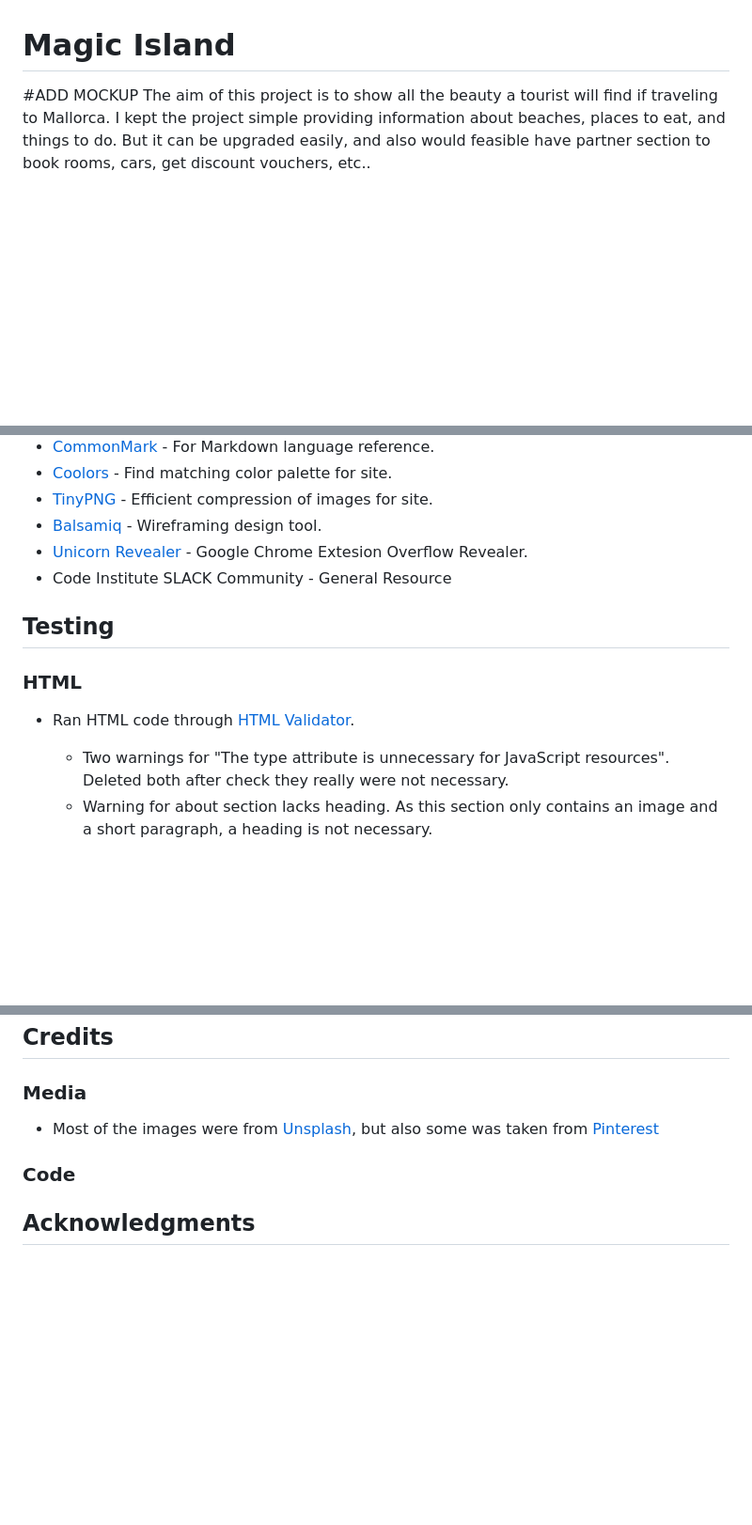
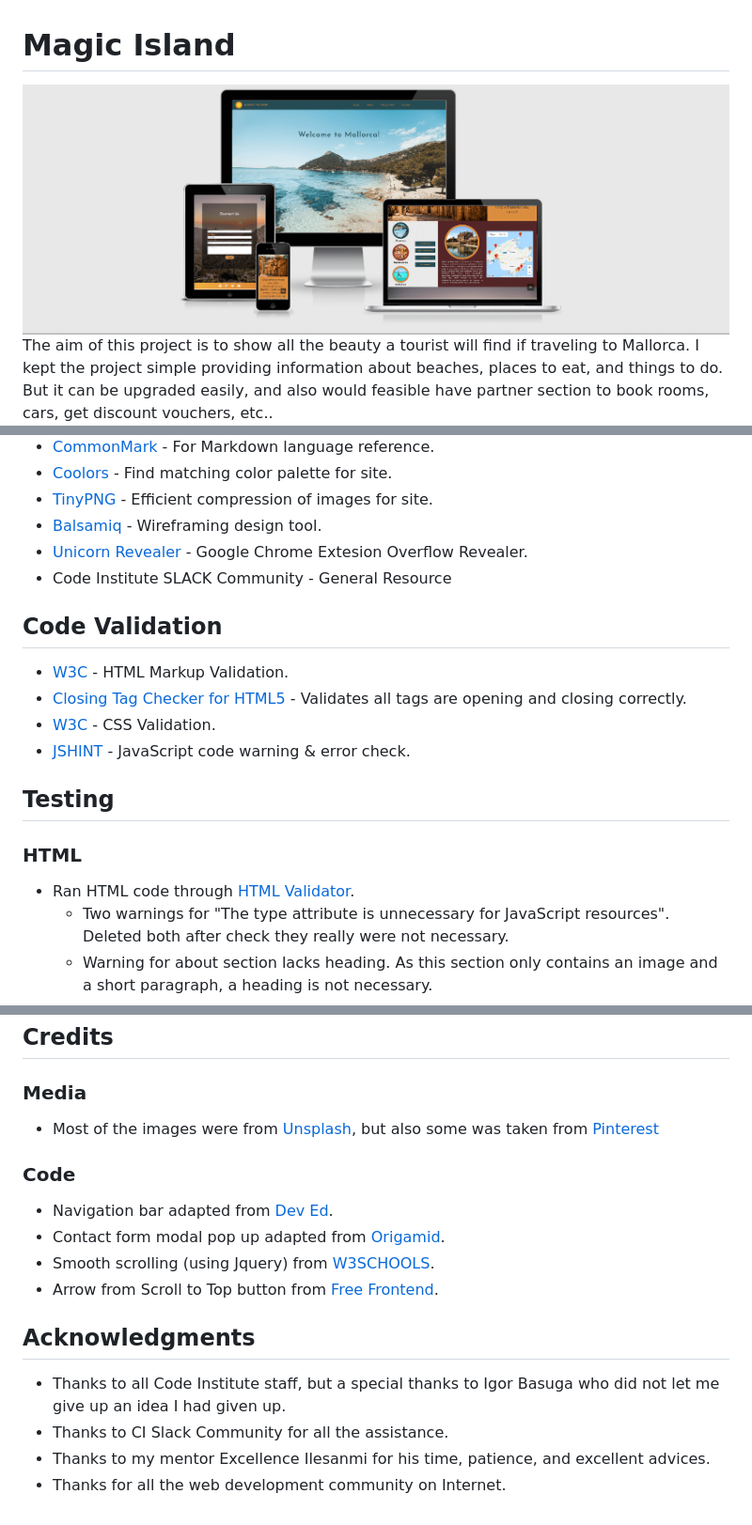
Before and after one commit to Code-Institute-Submissions/CI-MS2-Magic-Island, a Markdown page: README.md, 3 parts joined by grey strips. Shown: that part at 94% size. Drawn GitHub-style; pictures changed too: assets/images/mock-up.png (added); blank space fills up the shorter version.

Commit message:
Uptade README and add some comments

```diff
--- a/README.md
+++ b/README.md
@@ -1,6 +1,6 @@
 # Magic Island
 
-#ADD MOCKUP
+![Project Mock-up](assets/images/mock-up.png)
 The aim of this project is to show all the beauty a tourist will find if traveling to Mallorca.
 I kept the project simple providing information about beaches, places to eat, and things to do.
 But it can be upgraded easily, and also would feasible have partner section to book rooms, cars, get discount vouchers, etc..
@@ -164,12 +169,18 @@ As mentioned in the colors section, the images, and colors and were carefully ch
 - [Unicorn Revealer](https://chrome.google.com/webstore/detail/unicorn-revealer/lmlkphhdlngaicolpmaakfmhplagoaln?hl=en-GB) - Google Chrome Extesion Overflow Revealer.
 - Code Institute SLACK Community - General Resource
 
+## Code Validation
+
+- [W3C](https://validator.w3.org/) - HTML Markup Validation.
+- [Closing Tag Checker for HTML5](https://www.aliciaramirez.com/closing-tags-checker/) - Validates all tags are opening and closing correctly.
+- [W3C](https://jigsaw.w3.org/css-validator/) - CSS Validation.
+- [JSHINT](https://jshint.com/) - JavaScript code warning & error check.
+
 ## Testing
 
 ### HTML
 
 - Ran HTML code through [HTML Validator](https://validator.w3.org/).
-
   - Two warnings for "The type attribute is unnecessary for JavaScript resources". Deleted both after check they really were not necessary.
   - Warning for about section lacks heading. As this section only contains an image and a short paragraph, a heading is not necessary.
   - Received an error because I had a-tag as a descendant of the button element. Styled the a-tag as a button and deleted and button element.
@@ -246,9 +256,16 @@ This project has been deployed on GitHub Pages with the following process:
 ## Credits
 
 ### Media
-
 - Most of the images were from [Unsplash](https://unsplash.com/), but also some was taken from [Pinterest](https://www.pinterest.ie/)
 
 ### Code
+- Navigation bar adapted from [Dev Ed](https://www.youtube.com/watch?v=gXkqy0b4M5g).
+- Contact form modal pop up adapted from [Origamid](https://www.youtube.com/watch?v=fu-enUG2VEE).
+- Smooth scrolling (using Jquery) from [W3SCHOOLS](https://www.w3schools.com/howto/howto_css_smooth_scroll.asp).
+- Arrow from Scroll to Top button from [Free Frontend](https://freefrontend.com/css-arrows/).
 
 ## Acknowledgments
+- Thanks to all Code Institute staff, but a special thanks to Igor Basuga who did not let me give up an idea I had given up.
+- Thanks to CI Slack Community for all the assistance.
+- Thanks to my mentor Excellence Ilesanmi for his time, patience, and excellent advices.
+- Thanks for all the web development community on Internet.
```
Also changed, not shown: other parts of README.md (+9 -5 lines), 2 other files.
